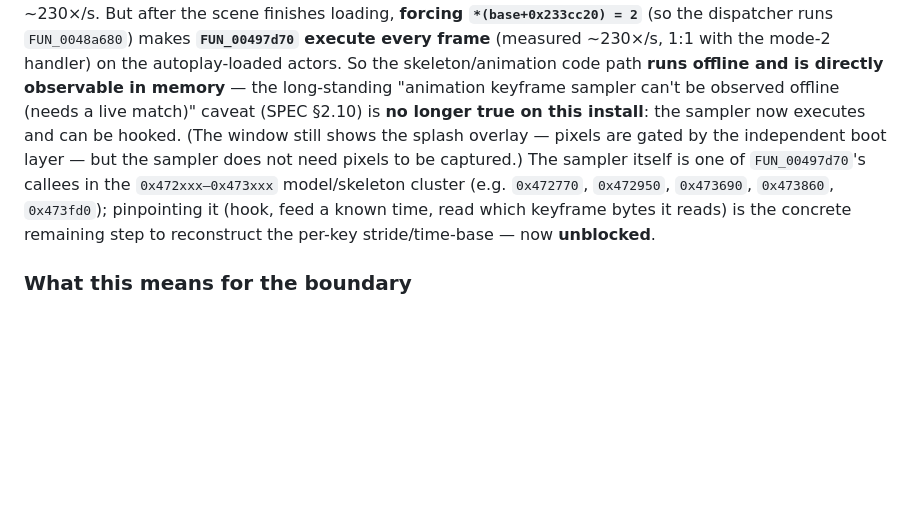
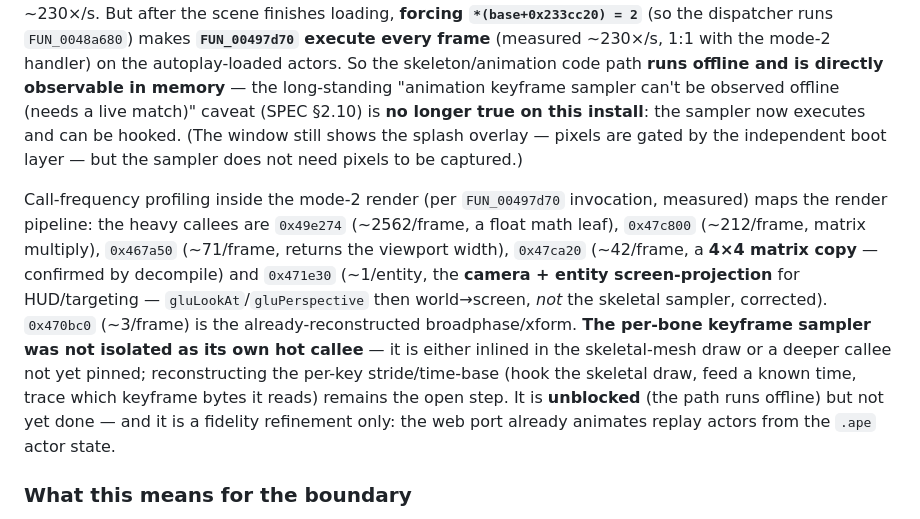
Before and after one commit to reikop/axis-web, a Markdown page: docs/SERVER.md, the part around the change. GitHub-like rendering; blank space fills up the shorter version.

Commit message:
docs: profile mode-2 render pipeline; correct sampler lead
Call-frequency profiling inside FUN_00497d70 (mode-2 render): heavy
callees are 0x49e274 (~2562/frame math leaf), 0x47c800 (~212, matrix
multiply), 0x467a50 (~71, viewport width), 0x47ca20 (~42, 4x4 matrix
copy -- confirmed by decompile), 0x471e30 (~1/entity, camera + entity
screen-projection for HUD/targeting, NOT the skeletal sampler --
corrects the earlier 0x472xxx-0x473xxx lead). The per-bone keyframe
sampler is inlined in the skeletal-mesh draw or a deeper callee, not yet
pinned; reconstructing per-key stride/time-base remains the open step.
Unblocked (path runs offline) but not done; fidelity-only (web port
already animates replay actors from .ape state).

Co-Authored-By: Claude Opus 4.8 <noreply@anthropic.com>

```diff
--- a/docs/SERVER.md
+++ b/docs/SERVER.md
@@ -99,10 +99,19 @@ skeleton/animation code path **runs offline and is directly observable in memory
 long-standing "animation keyframe sampler can't be observed offline (needs a live match)" caveat
 (SPEC §2.10) is **no longer true on this install**: the sampler now executes and can be hooked. (The
 window still shows the splash overlay — pixels are gated by the independent boot layer — but the
-sampler does not need pixels to be captured.) The sampler itself is one of `FUN_00497d70`'s callees in
-the `0x472xxx–0x473xxx` model/skeleton cluster (e.g. `0x472770`, `0x472950`, `0x473690`, `0x473860`,
-`0x473fd0`); pinpointing it (hook, feed a known time, read which keyframe bytes it reads) is the
-concrete remaining step to reconstruct the per-key stride/time-base — now **unblocked**.
+sampler does not need pixels to be captured.)
+
+Call-frequency profiling inside the mode-2 render (per `FUN_00497d70` invocation, measured) maps the
+render pipeline: the heavy callees are `0x49e274` (~2562/frame, a float math leaf), `0x47c800`
+(~212/frame, matrix multiply), `0x467a50` (~71/frame, returns the viewport width), `0x47ca20`
+(~42/frame, a **4×4 matrix copy** — confirmed by decompile) and `0x471e30` (~1/entity, the
+**camera + entity screen-projection** for HUD/targeting — `gluLookAt`/`gluPerspective` then world→screen,
+*not* the skeletal sampler, corrected). `0x470bc0` (~3/frame) is the already-reconstructed
+broadphase/xform. **The per-bone keyframe sampler was not isolated as its own hot callee** — it is
+either inlined in the skeletal-mesh draw or a deeper callee not yet pinned; reconstructing the per-key
+stride/time-base (hook the skeletal draw, feed a known time, trace which keyframe bytes it reads)
+remains the open step. It is **unblocked** (the path runs offline) but not yet done — and it is a
+fidelity refinement only: the web port already animates replay actors from the `.ape` actor state.
 
 ### What this means for the boundary
 
```
